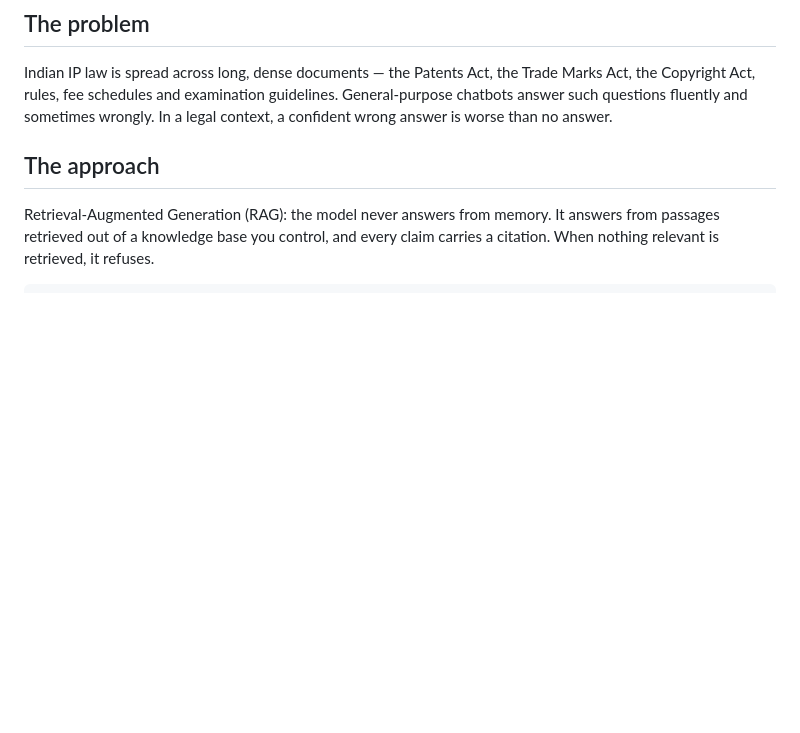
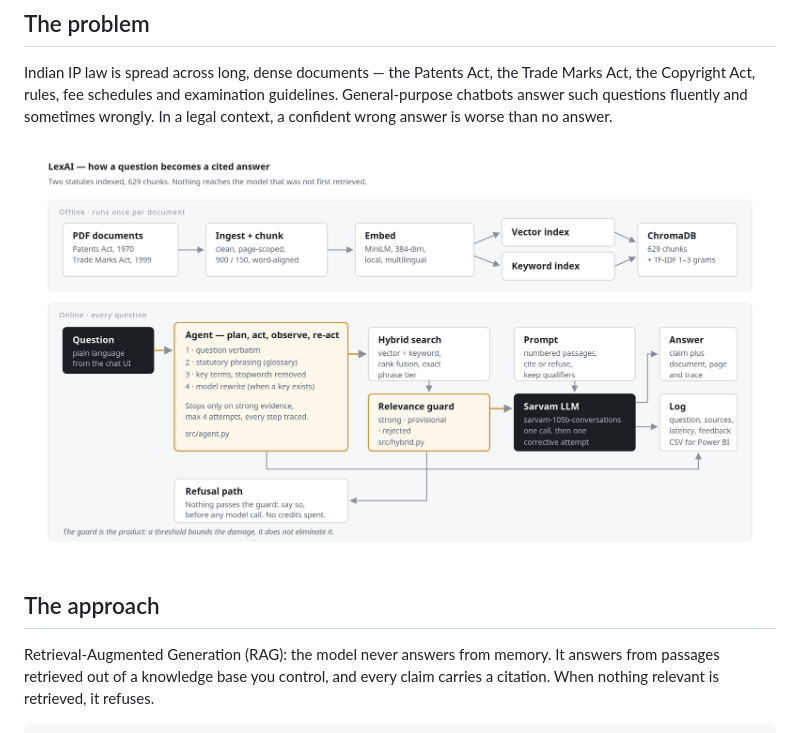
Before and after one commit to jsivaramateja1-del/lexai, a Markdown page: README.md, the part around the change. Rendered like a GitHub page; pictures changed too: docs/architecture.png (added); blank space fills up the shorter version.

```diff
--- a/README.md
+++ b/README.md
@@ -14,6 +14,8 @@ Indian IP law is spread across long, dense documents — the Patents Act, the Tr
 the Copyright Act, rules, fee schedules and examination guidelines. General-purpose chatbots
 answer such questions fluently and sometimes wrongly. In a legal context, a confident wrong
 answer is worse than no answer.
+
+![Architecture: offline indexing on top, the per-question pipeline below](docs/architecture.png)
 
 ## The approach
 
```
Also changed, not shown: docs/INTERVIEW.md (added, +109 -0 lines), 1 other file.
